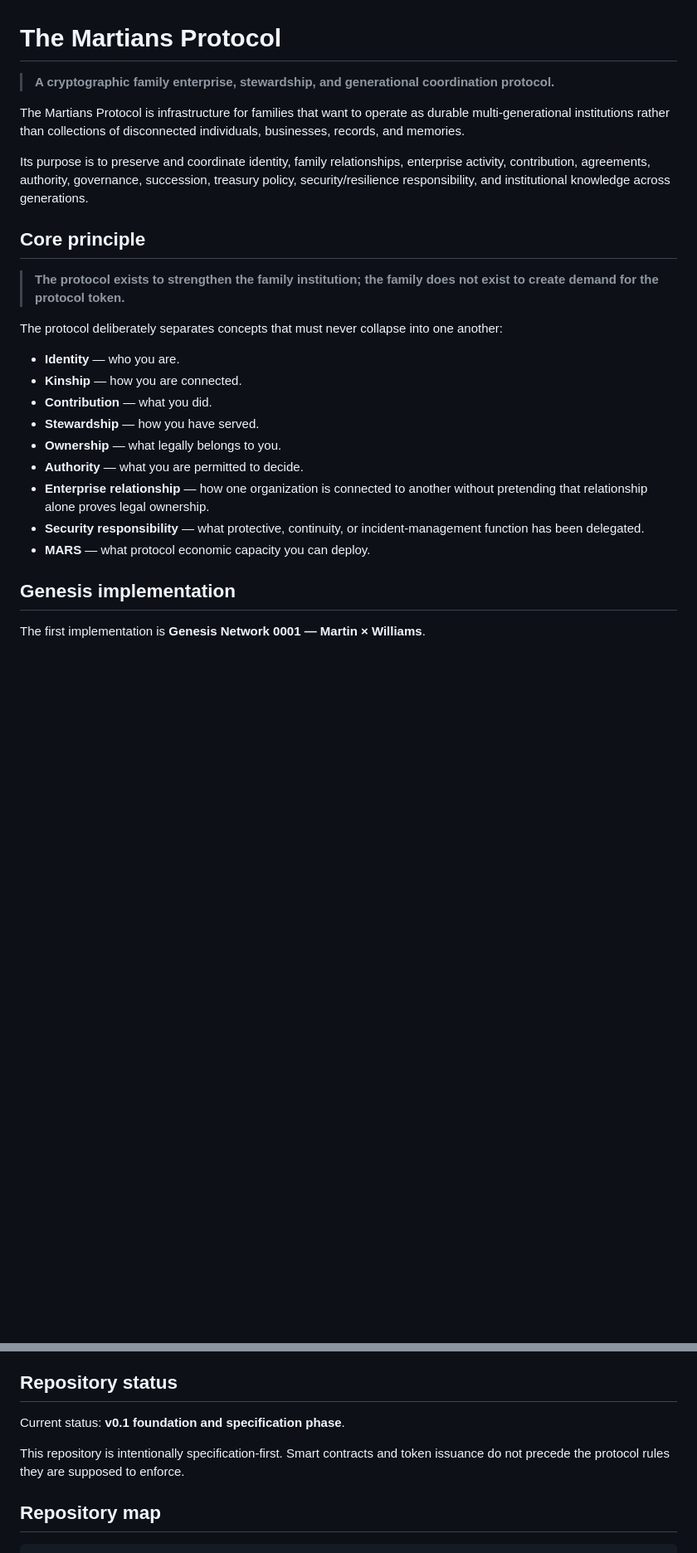
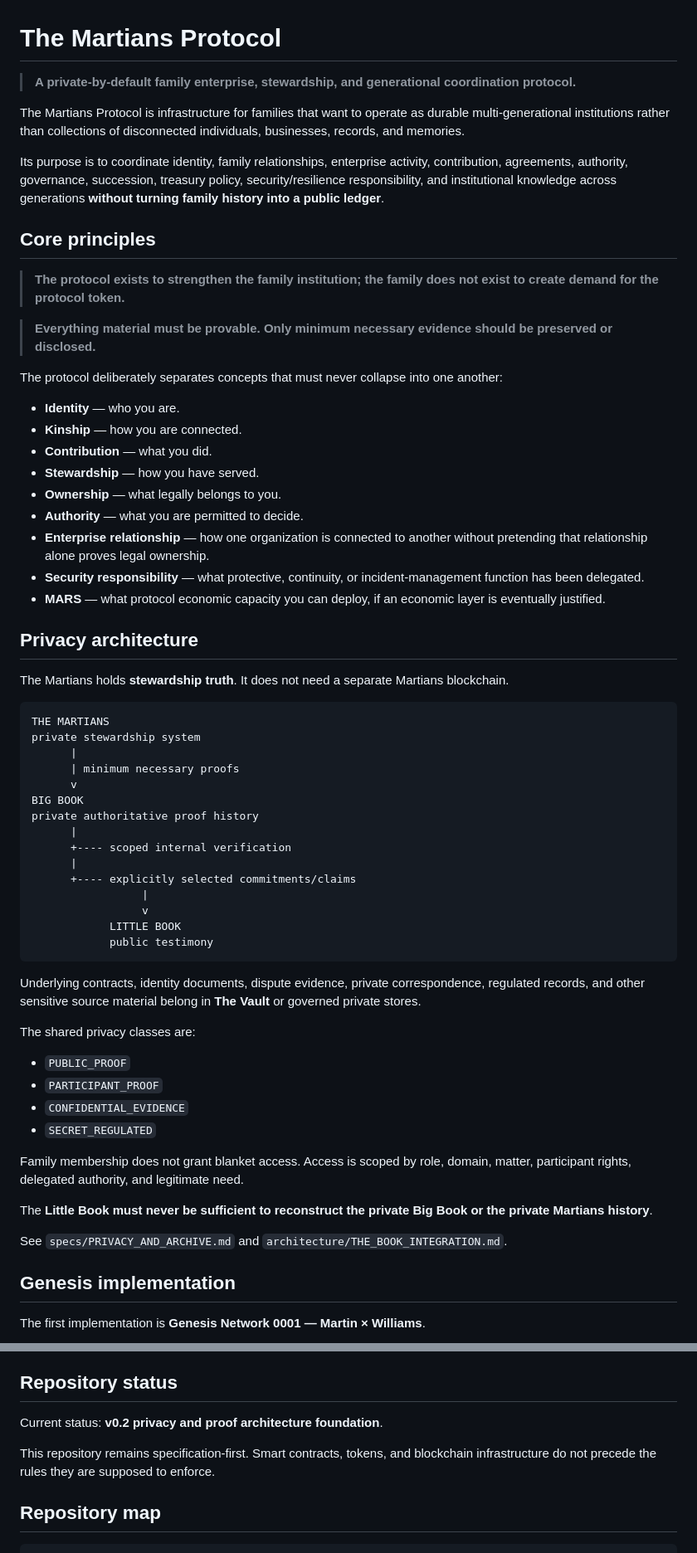
Before and after one commit to Geo222222/the-martians-protocol, a Markdown page: README.md, 2 parts joined by grey strips. Shown at 83% size. GitHub-like rendering; blank space fills up the shorter version.

Commit message:
Make Martians privacy-first and integrate The Book

````diff
--- a/README.md
+++ b/README.md
@@ -1,14 +1,16 @@
 # The Martians Protocol
 
-> **A cryptographic family enterprise, stewardship, and generational coordination protocol.**
+> **A private-by-default family enterprise, stewardship, and generational coordination protocol.**
 
 The Martians Protocol is infrastructure for families that want to operate as durable multi-generational institutions rather than collections of disconnected individuals, businesses, records, and memories.
 
-Its purpose is to preserve and coordinate identity, family relationships, enterprise activity, contribution, agreements, authority, governance, succession, treasury policy, security/resilience responsibility, and institutional knowledge across generations.
+Its purpose is to coordinate identity, family relationships, enterprise activity, contribution, agreements, authority, governance, succession, treasury policy, security/resilience responsibility, and institutional knowledge across generations **without turning family history into a public ledger**.
 
-## Core principle
+## Core principles
 
 > **The protocol exists to strengthen the family institution; the family does not exist to create demand for the protocol token.**
+
+> **Everything material must be provable. Only minimum necessary evidence should be preserved or disclosed.**
 
 The protocol deliberately separates concepts that must never collapse into one another:
 
@@ -20,7 +22,44 @@ The protocol deliberately separates concepts that must never collapse into one a
 - **Authority** — what you are permitted to decide.
 - **Enterprise relationship** — how one organization is connected to another without pretending that relationship alone proves legal ownership.
 - **Security responsibility** — what protective, continuity, or incident-management function has been delegated.
-- **MARS** — what protocol economic capacity you can deploy.
+- **MARS** — what protocol economic capacity you can deploy, if an economic layer is eventually justified.
+
+## Privacy architecture
+
+The Martians holds **stewardship truth**. It does not need a separate Martians blockchain.
+
+```text
+THE MARTIANS
+private stewardship system
+      |
+      | minimum necessary proofs
+      v
+BIG BOOK
+private authoritative proof history
+      |
+      +---- scoped internal verification
+      |
+      +---- explicitly selected commitments/claims
+                 |
+                 v
+            LITTLE BOOK
+            public testimony
+```
+
+Underlying contracts, identity documents, dispute evidence, private correspondence, regulated records, and other sensitive source material belong in **The Vault** or governed private stores.
+
+The shared privacy classes are:
+
+- `PUBLIC_PROOF`
+- `PARTICIPANT_PROOF`
+- `CONFIDENTIAL_EVIDENCE`
+- `SECRET_REGULATED`
+
+Family membership does not grant blanket access. Access is scoped by role, domain, matter, participant rights, delegated authority, and legitimate need.
+
+The **Little Book must never be sufficient to reconstruct the private Big Book or the private Martians history**.
+
+See `specs/PRIVACY_AND_ARCHIVE.md` and `architecture/THE_BOOK_INTEGRATION.md`.
 
 ## Genesis implementation
 
@@ -40,9 +79,9 @@ The genesis family is the proving ground, not a hard-coded special case. The pro
 
 ## Repository status
 
-Current status: **v0.1 foundation and specification phase**.
+Current status: **v0.2 privacy and proof architecture foundation**.
 
-This repository is intentionally specification-first. Smart contracts and token issuance do not precede the protocol rules they are supposed to enforce.
+This repository remains specification-first. Smart contracts, tokens, and blockchain infrastructure do not precede the rules they are supposed to enforce.
 
 ## Repository map
 
````
Also changed, not shown: other parts of README.md (+16 -13 lines).
